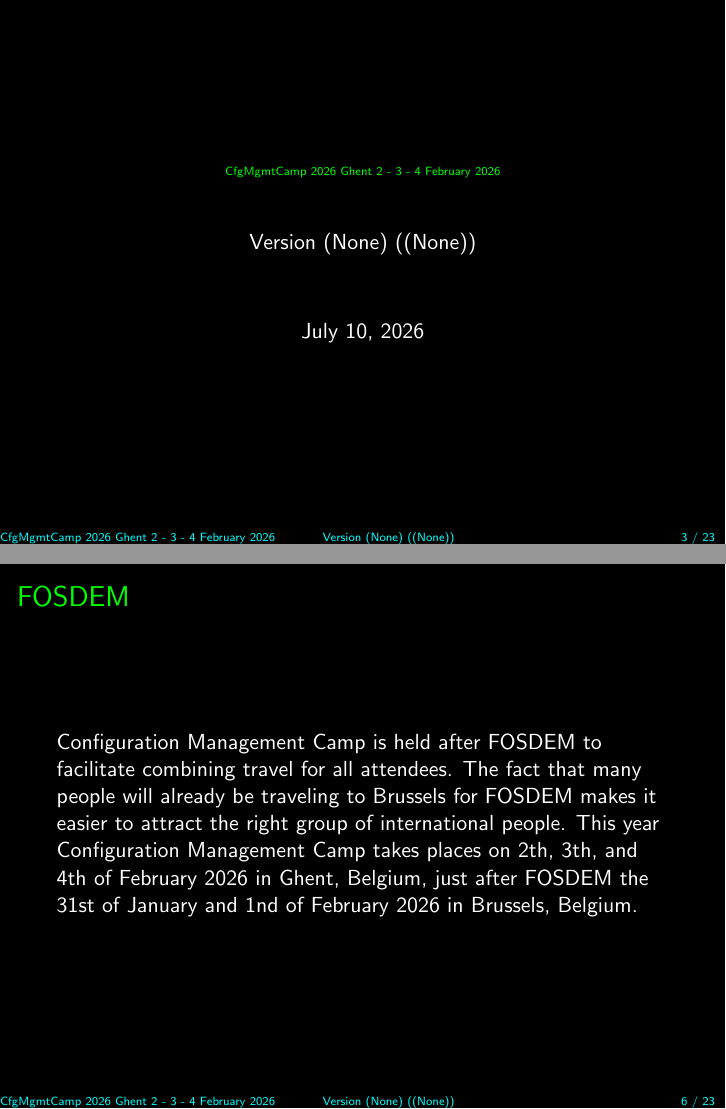
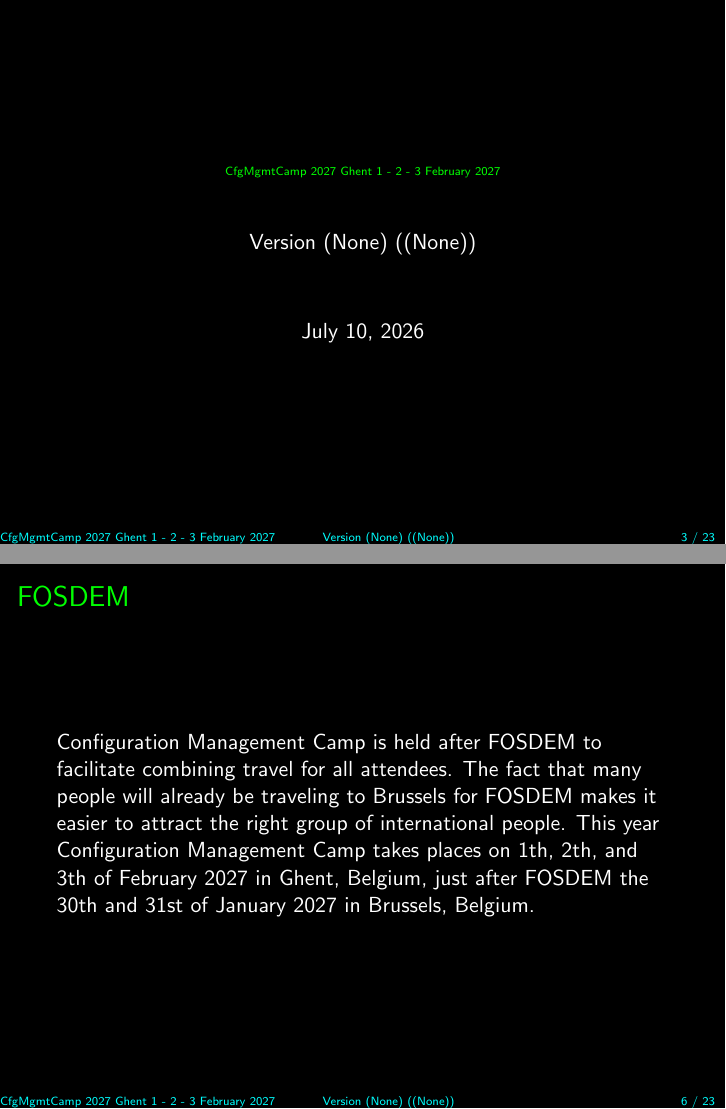
Before and after one commit to cfgmgmtcamp/sponsordoc, LaTeX slides (sponsordoc.tex, which reads data.tex): pages 3 and 6 of 23, joined at a grey line. Compiled offline with pdfLaTeX.

Commit message:
update dates to 2027
Signed-off-by: Toshaan Bharvani <toshaan@vantosh.com>

```diff
--- a/data.tex
+++ b/data.tex
@@ -1,2 +1,2 @@
-\def\maintitle{CfgMgmtCamp 2026 Ghent}
+\def\maintitle{CfgMgmtCamp 2027 Ghent}
 \def\subtitle{Sponsor Packages}
@@ -4,4 +4,4 @@
 \def\authoremail{sponsor@cfgmgmtcamp.org}
-\def\datum{2 - 3 - 4 February 2026}
+\def\datum{1 - 2 - 3 February 2027}
 \def\copyrighttext{\textcopyright \space 2026, \authorname}
 \def\logocfgmgmtcamp{images/cfgmgmtcamp_logo.png}
@@ -9,8 +9,8 @@
 \def\madedwith{Made with Beamer \LaTeX\\ a \TeX based Presentation program}
 \def\websitedownload{https://cfgmgmtcamp.org/}
 
-\def\confdates{2th, 3th, and 4th of February 2026}
-\def\fosdemdates{31st of January and 1nd of February 2026}
+\def\confdates{1th, 2th, and 3th of February 2027}
+\def\fosdemdates{30th and 31st of January 2027}
 
 \title{\maintitle \ \datum}
 \author{Version \gitFirstTagDescribe{} (\gitAbbrevHash{})}
```
Also changed, not shown: data.tex (4 more changed lines).
